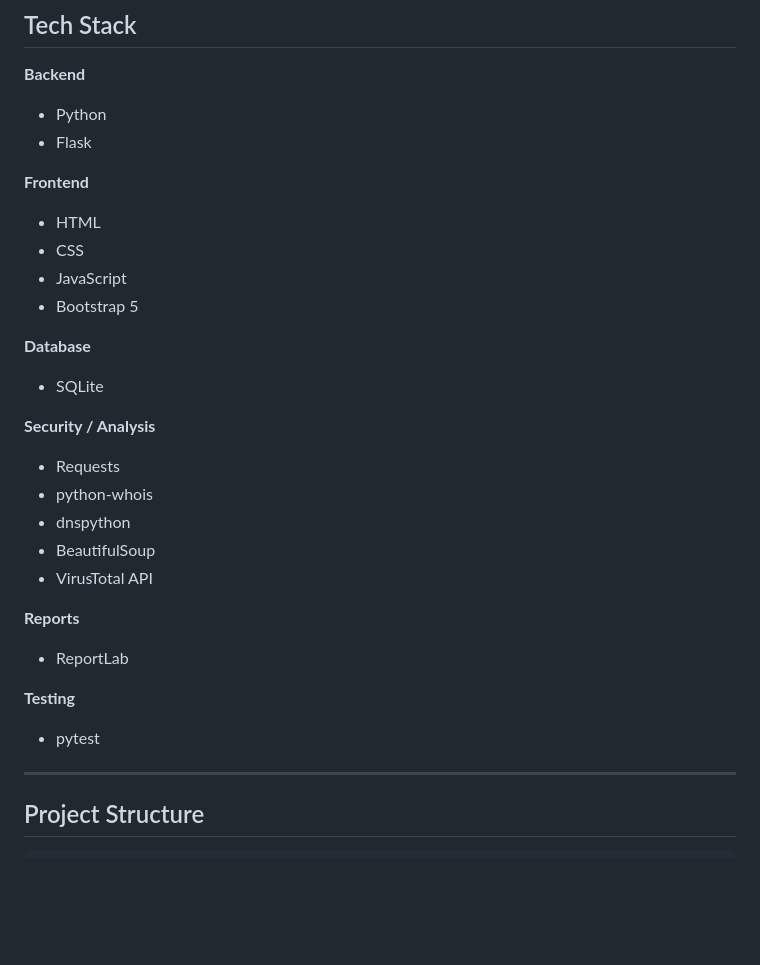
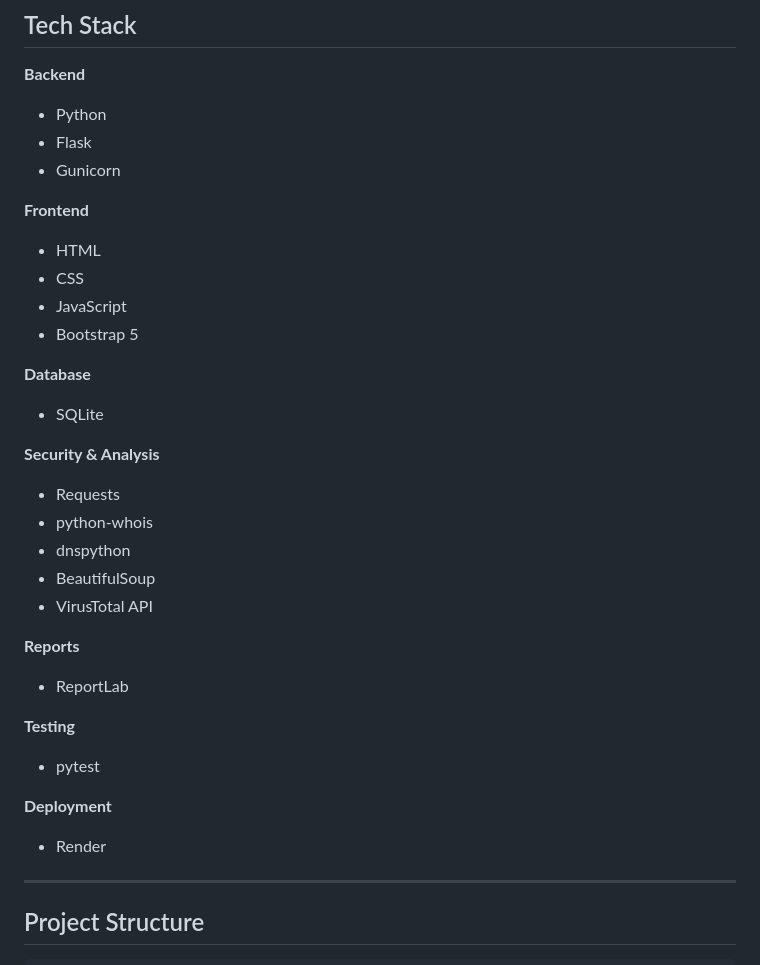
Before and after one commit to abhianitha2007-dotcom/URL-Security-Analyzer, a Markdown page: README.md, the part around one of its changes. Drawn GitHub-style; blank space fills up the shorter version.

```diff
--- a/README.md
+++ b/README.md
@@ -53,6 +55,7 @@ It combines multiple security checks into a final **Risk Score from 0–100** an
 **Backend**
 - Python
 - Flask
+- Gunicorn
 
 **Frontend**
 - HTML
@@ -63,7 +66,7 @@ It combines multiple security checks into a final **Risk Score from 0–100** an
 **Database**
 - SQLite
 
-**Security / Analysis**
+**Security & Analysis**
 - Requests
 - python-whois
 - dnspython
@@ -75,6 +78,9 @@ It combines multiple security checks into a final **Risk Score from 0–100** an
 
 **Testing**
 - pytest
+
+**Deployment**
+- Render
 
 ---
 
```
Also changed, not shown: other parts of README.md (+23 -20 lines).
